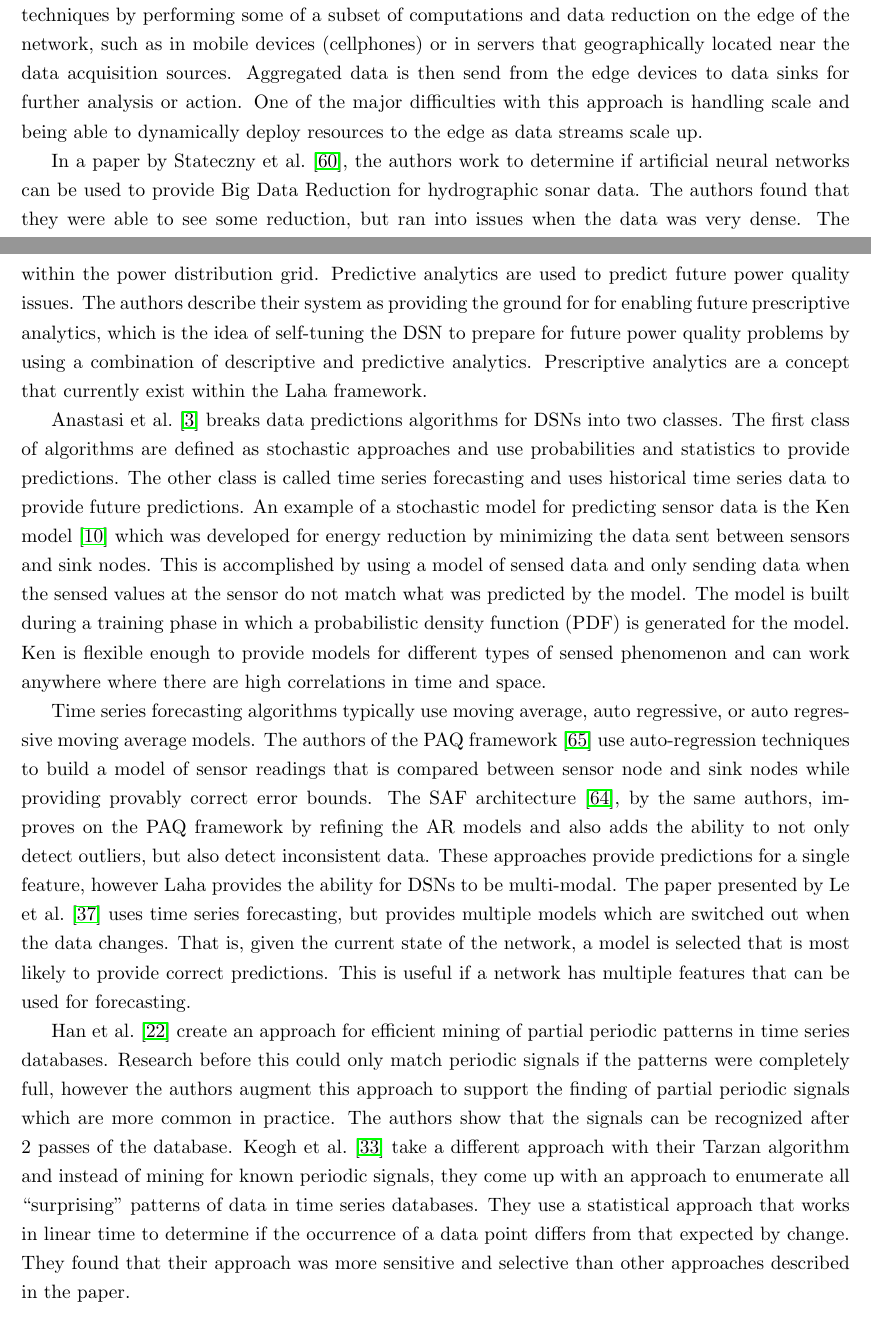
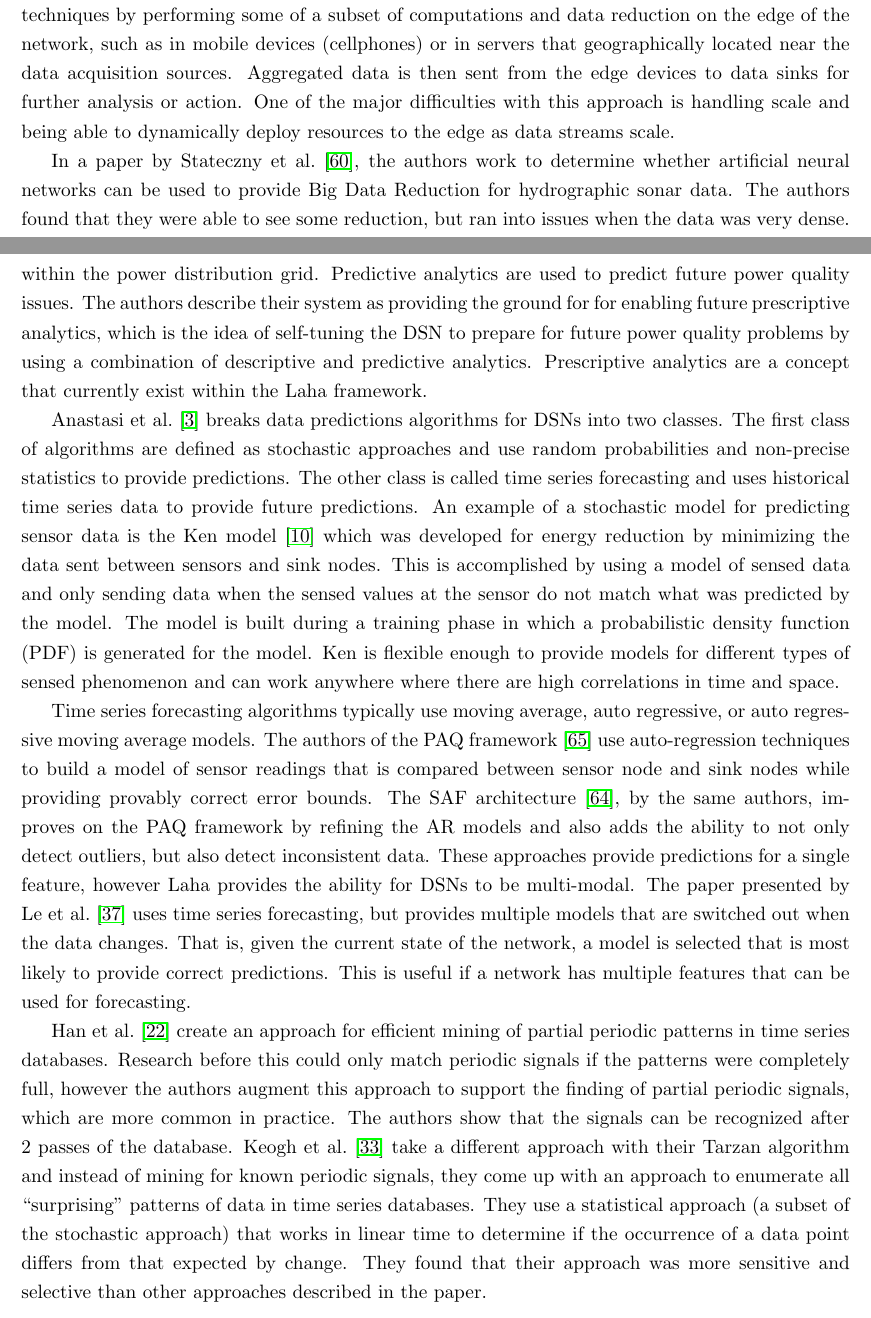
Before and after one commit to anthonyjchriste/dissertation, a LaTeX thesis (src/dissertation-christe.tex, which reads src/related-work.tex): two parts of pages 28 and 29 of 314, joined at a grey line, cut so that both start at the same text. Compiled offline with pdfLaTeX.

Commit message:
Update related work with Dan's edits.

```diff
--- a/src/related-work.tex
+++ b/src/related-work.tex
@@ -30,25 +30,25 @@ In terms of frameworks using aggregation to facilitate data reduction, Camdoop d
 
 Rehman et al.~\cite{ur2016big} created a big data reduction framework and argue that reducing data early in the analytics process can lead to efficient value creation. This framework was designed specifically for enterprise customer Big Data analysis, but I believe some of the core tenants could apply to any Big Data problem. They argue that by performing data reduction early in the process its possible to lower service utilization costs, enhance trust between users and developers, and preserve privacy of users among other benefits.
 
-Luan et al.~\cite{luan2015fog} in their paper on Fog Computing, describe data reduction and aggregation techniques by performing some of a subset of computations and data reduction on the edge of the network, such as in mobile devices (cellphones) or in servers that geographically located near the data acquisition sources. Aggregated data is then send from the edge devices to data sinks for further analysis or action. One of the major difficulties with this approach is handling scale and being able to dynamically deploy resources to the edge as data streams scale up.
+Luan et al.~\cite{luan2015fog} in their paper on Fog Computing, describe data reduction and aggregation techniques by performing some of a subset of computations and data reduction on the edge of the network, such as in mobile devices (cellphones) or in servers that geographically located near the data acquisition sources. Aggregated data is then sent from the edge devices to data sinks for further analysis or action. One of the major difficulties with this approach is handling scale and being able to dynamically deploy resources to the edge as data streams scale.
 
-In a paper by Stateczny et al.~\cite{stateczny2014self}, the authors work to determine if artificial neural networks can be used to provide Big Data Reduction for hydrographic sonar data. The authors found that they were able to see some reduction, but ran into issues when the data was very dense. The research presented here also appears to be very domain specific.
+In a paper by Stateczny et al.~\cite{stateczny2014self}, the authors work to determine whether artificial neural networks can be used to provide Big Data Reduction for hydrographic sonar data. The authors found that they were able to see some reduction, but ran into issues when the data was very dense. The research presented here also appears to be very domain specific.
 
 \section{Distributed Sensor Networks and Predictive Analytics and Forecasting}\label{sec:distributed-sensor-networks-and-predictive-analytics-and-forecasting}
 
 Mohsenian-Rad et al.~\cite{mohsenian2018distribution} designed the $\mu$PMU (phase measurement unit) system which provides distributed power quality measurements over power grid distribution systems. The $\mu$PMUs in conjunction with their backend software provide two types of analytics. Descriptive analytics provide information about the types and classifications of power quality issues that are observed within the power distribution grid. Predictive analytics are used to predict future power quality issues. The authors describe their system as providing the ground for for enabling future prescriptive analytics, which is the idea of self-tuning the DSN to prepare for future power quality problems by using a combination of descriptive and predictive analytics. Prescriptive analytics are a concept that currently exist within the Laha framework.
 
-Anastasi et al.~\cite{anastasi_energy_2009} breaks data predictions algorithms for DSNs into two classes. The first class of algorithms are defined as stochastic approaches and use probabilities and statistics to provide predictions. The other class is called time series forecasting and uses historical time series data to provide future predictions. An example of a stochastic model for predicting sensor data is the Ken model~\cite{chu2006approximate} which was developed for energy reduction by minimizing the data sent between sensors and sink nodes. This is accomplished by using a model of sensed data and only sending data when the sensed values at the sensor do not match what was predicted by the model. The model is built during a training phase in which a probabilistic density function (PDF) is generated for the model. Ken is flexible enough to provide models for different types of sensed phenomenon and can work anywhere where there are high correlations in time and space.
+Anastasi et al.~\cite{anastasi_energy_2009} breaks data predictions algorithms for DSNs into two classes. The first class of algorithms are defined as stochastic approaches and use random probabilities and non-precise statistics to provide predictions. The other class is called time series forecasting and uses historical time series data to provide future predictions. An example of a stochastic model for predicting sensor data is the Ken model~\cite{chu2006approximate} which was developed for energy reduction by minimizing the data sent between sensors and sink nodes. This is accomplished by using a model of sensed data and only sending data when the sensed values at the sensor do not match what was predicted by the model. The model is built during a training phase in which a probabilistic density function (PDF) is generated for the model. Ken is flexible enough to provide models for different types of sensed phenomenon and can work anywhere where there are high correlations in time and space.
 
-Time series forecasting algorithms typically use moving average, auto regressive, or auto regressive moving average models. The authors of the PAQ framework~\cite{tulone2006paq} use auto-regression techniques to build a model of sensor readings that is compared between sensor node and sink nodes while  providing provably correct error bounds. The SAF architecture~\cite{tulone2006energy}, by the same authors, improves on the PAQ framework by refining the AR models and also adds the ability to not only detect outliers, but also detect inconsistent data. These approaches provide predictions for a single feature, however Laha provides the ability for DSNs to be multi-modal. The paper presented by Le et al.~\cite{le2007adaptive} uses time series forecasting, but provides multiple models which are switched out when the data changes. That is, given the current state of the network, a model is selected that is most likely to provide correct predictions. This is useful if a network has multiple features that can be used for forecasting.
+Time series forecasting algorithms typically use moving average, auto regressive, or auto regressive moving average models. The authors of the PAQ framework~\cite{tulone2006paq} use auto-regression techniques to build a model of sensor readings that is compared between sensor node and sink nodes while  providing provably correct error bounds. The SAF architecture~\cite{tulone2006energy}, by the same authors, improves on the PAQ framework by refining the AR models and also adds the ability to not only detect outliers, but also detect inconsistent data. These approaches provide predictions for a single feature, however Laha provides the ability for DSNs to be multi-modal. The paper presented by Le et al.~\cite{le2007adaptive} uses time series forecasting, but provides multiple models that are switched out when the data changes. That is, given the current state of the network, a model is selected that is most likely to provide correct predictions. This is useful if a network has multiple features that can be used for forecasting.
 
-Han et al.~\cite{han1999efficient} create an approach for efficient mining of partial periodic patterns in time series databases. Research before this could only match periodic signals if the patterns were completely full, however the authors augment this approach to support the finding of partial periodic signals which are more common in practice. The authors show that the signals can be recognized after 2 passes of the database. Keogh et al.~\cite{keogh2002finding} take a different approach with their Tarzan algorithm and instead of mining for known periodic signals, they come up with an approach to enumerate all ``surprising" patterns of data in time series databases. They use a statistical approach that works in linear time to determine if the occurrence of a data point differs from that expected by change. They found that their approach was more sensitive and selective than other approaches described in the paper.
+Han et al.~\cite{han1999efficient} create an approach for efficient mining of partial periodic patterns in time series databases. Research before this could only match periodic signals if the patterns were completely full, however the authors augment this approach to support the finding of partial periodic signals, which are more common in practice. The authors show that the signals can be recognized after 2 passes of the database. Keogh et al.~\cite{keogh2002finding} take a different approach with their Tarzan algorithm and instead of mining for known periodic signals, they come up with an approach to enumerate all ``surprising" patterns of data in time series databases. They use a statistical approach (a subset of the stochastic approach) that works in linear time to determine if the occurrence of a data point differs from that expected by change. They found that their approach was more sensitive and selective than other approaches described in the paper.
 
 \section{Determining Topology and Localization}\label{sec:determining-topology-and-localization}
 
 Several recent papers have been published for determining the location source of infrasonic signals of interest. These include papers by Pilger et al.~\cite{pilger2019large} for tracking large meteoroids using the International Monitoring System (IMS), Hupe et al.~\cite{hupe2019can} for utilizing IMS to contribute to gravity wave measurements, and Farges et al.~\cite{farges2019infrasound} for localization of lightning strikes using infrasound detections through the IMS. The one commonality between all of these research projects is that they utilize the IMS system for collecting their measurements. The IMS is a large, multi-national effort for creating a high uptime network for detecting nuclear proliferation. This dissertation will show the viability of creating an inexpensive DSN that rivals the IMS using common off the shelf equipment.
 
-Langendoen and Reijers~\cite{langendoen2003distributed} provide comparisons for localization techniques of large DSNs. This approach requires that the DSNs are self organizing and do not depend on global infrastructure (such as GPS) , are tolerant to node failures, and are energy efficient. These constraints rule out other localization approaches such as GPS. One thing that differentiates Laha networks to Langendoen's is that Langendoen assumes a random distribution of sensor nodes where sensors in Laha networks are strategically placed. If there are a fraction of nodes that do know their location (anchor nodes), then there are several techniques that meet Langendoen's criteria including Ad hoc Positioning System from Niculescu et al.~\cite{niculescu2003ad}, the N-hop Multilateration Primitive by Savvides et al.~\cite{savvides2002bits}, and Rabaey's work on robust positioning algorithms~\cite{rabaey2002robust}. The three approaches all use three similar phases for localization: distance between anchor nodes and other sensors, position, and refinement. Laha hopes to provide sensor distance between sensors rather than physical distance. The above algorithms use flooding of the network for evaluate distance metrics, which may not be possible in Laha deployed networks.
+Langendoen and Reijers~\cite{langendoen2003distributed} provide comparisons for localization techniques of large DSNs. This approach requires that the DSNs are self organizing and do not depend on global infrastructure (such as GPS), are tolerant to node failures, and are energy efficient. These constraints rule out other localization approaches such as GPS. One thing that differentiates Laha networks to Langendoen's is that Langendoen assumes a random distribution of sensor nodes where sensors in Laha networks are strategically placed. If there are a fraction of nodes that do know their location (anchor nodes), then there are several techniques that meet Langendoen's criteria including Ad hoc Positioning System from Niculescu et al.~\cite{niculescu2003ad}, the N-hop Multilateration Primitive by Savvides et al.~\cite{savvides2002bits}, and Rabaey's work on robust positioning algorithms~\cite{rabaey2002robust}. The three approaches all use three similar phases for localization: distance between anchor nodes and other sensors, position, and refinement. Laha hopes to provide sensor distance between sensors rather than physical distance. The above algorithms use flooding of the network for evaluate distance metrics, which may not be possible in Laha deployed networks.
 
 When timing synchronization between nodes is sufficient, that is, the synchronization between sensors provides a timing accuracy of more than the Nyquist frequency for the signals of interest trying to be captured, it's possible to use arrival time of signals to provide metrics on sensing field topology and localization. This is the premise behind sets of algorithms that look at a single signal and the arrival times of that signal at multiple sensors along with possible direction and then attempt to provide an estimate of source signal localization. This has been performed in infrasound networks using the INFERNO framework as described by Perttu~\cite{perttu2013regional} and in other acoustic DSNs such as those used for efficient shooter localization (finding the source of a gun shot from collected acoustic signatures) in~\cite{gezici2005localization} and~\cite{maroti2004shooter}. Localization of non-acoustic signals has also been shown in the literature. For example, Parsons et al. provide a method for localizing PQ disturbances by analyzing energy flow and peak instantaneous power for both capacitor energizing  and voltage sag disturbances from sampled voltage and current data~\cite{parsons1998direction}.
 
```
Also changed, not shown: src/related-work.tex (6 more changed lines).
